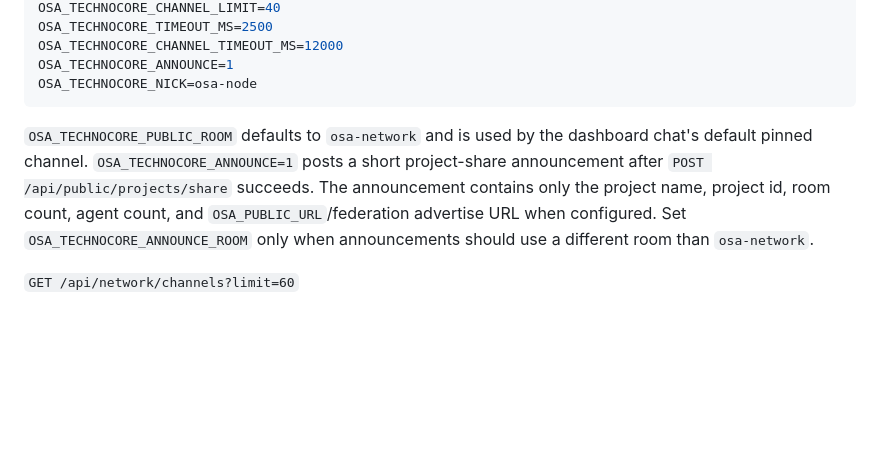
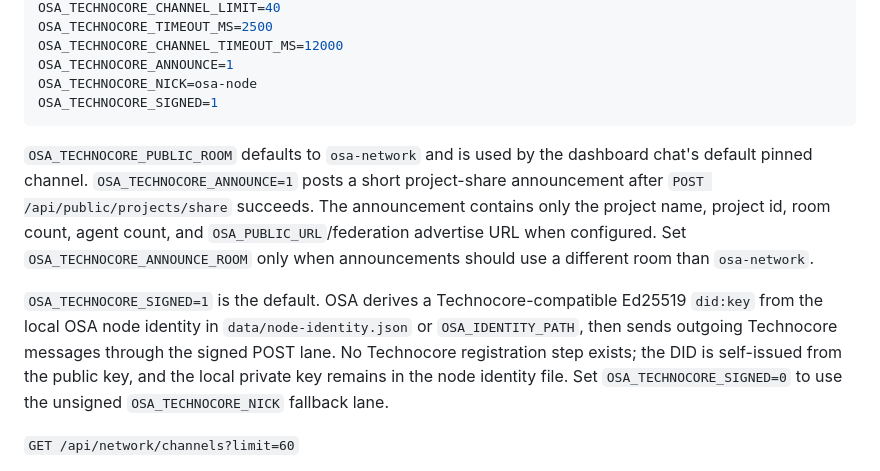
Before and after one commit to Blindripper/OpenSwarmAgents, a Markdown page: docs/API.md, the part around the change. Drawn GitHub-style; blank space fills up the shorter version.

````diff
--- a/docs/API.md
+++ b/docs/API.md
@@ -350,9 +350,12 @@ OSA_TECHNOCORE_TIMEOUT_MS=2500
 OSA_TECHNOCORE_CHANNEL_TIMEOUT_MS=12000
 OSA_TECHNOCORE_ANNOUNCE=1
 OSA_TECHNOCORE_NICK=osa-node
+OSA_TECHNOCORE_SIGNED=1
 ```
 
 `OSA_TECHNOCORE_PUBLIC_ROOM` defaults to `osa-network` and is used by the dashboard chat's default pinned channel. `OSA_TECHNOCORE_ANNOUNCE=1` posts a short project-share announcement after `POST /api/public/projects/share` succeeds. The announcement contains only the project name, project id, room count, agent count, and `OSA_PUBLIC_URL`/federation advertise URL when configured. Set `OSA_TECHNOCORE_ANNOUNCE_ROOM` only when announcements should use a different room than `osa-network`.
+
+`OSA_TECHNOCORE_SIGNED=1` is the default. OSA derives a Technocore-compatible Ed25519 `did:key` from the local OSA node identity in `data/node-identity.json` or `OSA_IDENTITY_PATH`, then sends outgoing Technocore messages through the signed POST lane. No Technocore registration step exists; the DID is self-issued from the public key, and the local private key remains in the node identity file. Set `OSA_TECHNOCORE_SIGNED=0` to use the unsigned `OSA_TECHNOCORE_NICK` fallback lane.
 
 `GET /api/network/channels?limit=60`
 
````
Also changed, not shown: README.md (+3 -0 lines), docs/assets/osa-network-activity.png, docs/assets/osa-technocore-chat-window.png, docs/assets/osa-technocore-chat.png, 5 other files.
